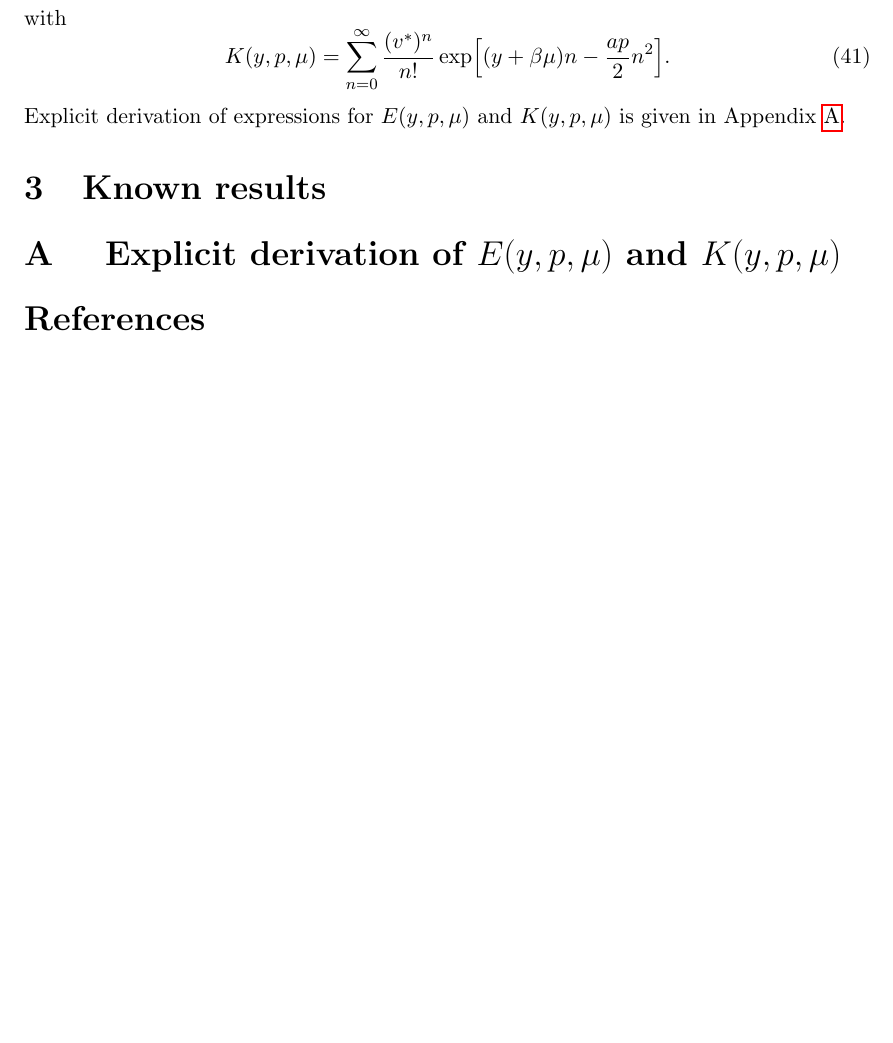
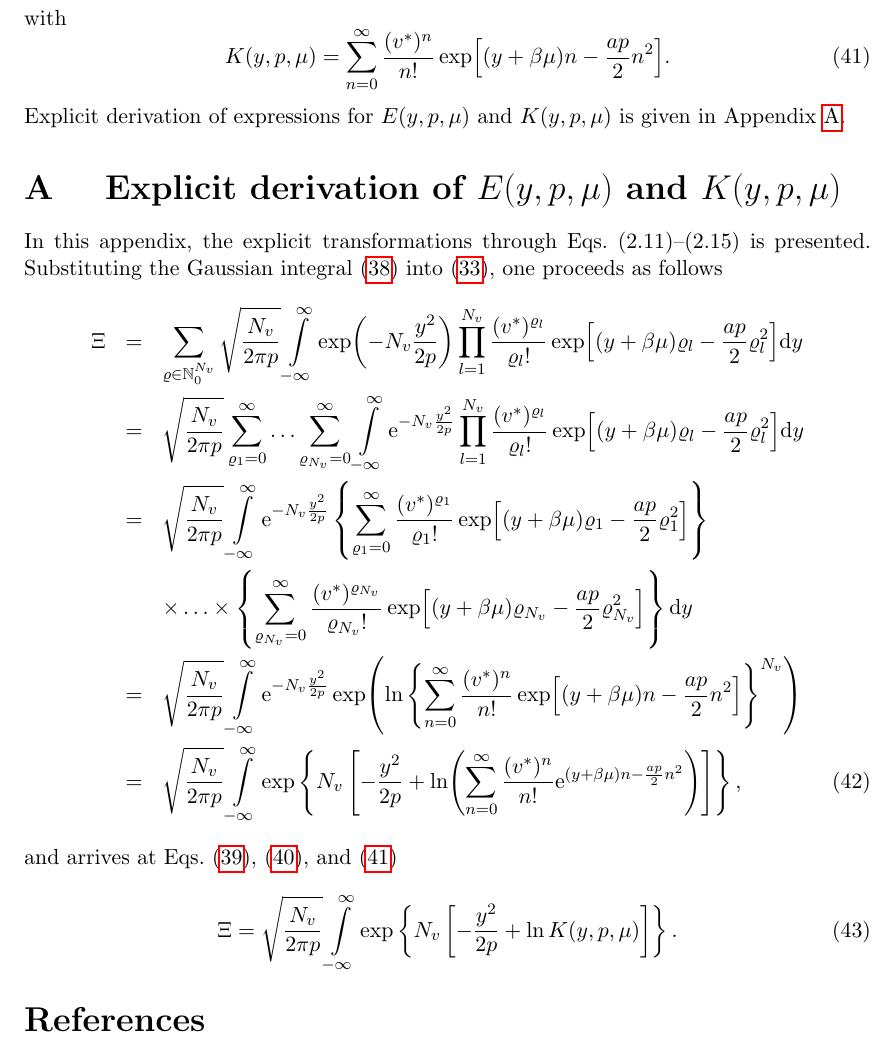
Before and after one commit to romanik-icmp/curie-weiss-in-cell-model-overview, a LaTeX document (curie-weiss-notation-main.tex): part of page 8 of 8, cut so that both start at the same text, the shorter picture padded with empty space. Compiled offline with pdfLaTeX.

Commit message:
add appendix

```diff
--- a/curie-weiss-notation-main.tex
+++ b/curie-weiss-notation-main.tex
@@ -352,15 +355,66 @@
 	\end{equation}
 	with
 	\begin{equation}
+		\label{def:K}
 		K(y,p,\mu) = \sum_{n=0}^{\infty} \frac{(v^*)^n}{n!} \exp[(y+\beta\mu)n - \frac{ap}{2}n^2].
 	\end{equation}
 	Explicit derivation of expressions for $E(y,p,\mu)$ and $K(y,p,\mu)$ is given in Appendix~\ref{sec:app1}.
 
-	\section{Known results}
+
 
 	\appendix
 
 	\section{\label{sec:app1} Explicit derivation of $E(y,p,\mu)$ and $K(y,p,\mu)$}
+	In this appendix, the explicit transformations through Eqs.~(2.11)--(2.15) is presented. Substituting the Gaussian integral~\eqref{eq:gaussInt} into~\eqref{eq:XiPi}, one proceeds as follows
+	\begin{eqnarray}
+		\Xi
+		&=&
+		\sum_{\varrho \in \mathbb{N}_0^{N_v}} \sqrt{\frac{N_v}{2\pi p}} \int\limits_{-\infty}^{\infty} \exp(-N_v \frac{y^2}{2p})
+		\prod\limits_{l=1}^{N_v} \frac{(v^*)^{\varrho_l}}{\varrho_l !}
+		\exp[(y + \beta\mu) \varrho_l - \frac{ap}{2}\varrho_l^2] {\rm d}y
+		\nonumber\\
+		&=&
+		\sqrt{\frac{N_v}{2\pi p}} \sum_{\varrho_1=0}^{\infty} \ldots \sum_{\varrho_{N_v}=0}^{\infty}
+		\int\limits_{-\infty}^{\infty} {\rm e}^{-N_v \frac{y^2}{2p}}
+		\prod\limits_{l=1}^{N_v} \frac{(v^*)^{\varrho_l}}{\varrho_l !}
+		\exp[(y + \beta\mu) \varrho_l - \frac{ap}{2}\varrho_l^2] {\rm d}y
+		\nonumber\\
+		&=&
+		\sqrt{\frac{N_v}{2\pi p}} \int\limits_{-\infty}^{\infty} {\rm e}^{-N_v \frac{y^2}{2p}}
+		\left\{
+			\sum_{\varrho_1=0}^{\infty} \frac{(v^*)^{\varrho_1}}{\varrho_1 !} \exp[(y + \beta\mu) \varrho_1 - \frac{ap}{2}\varrho_1^2]
+		\right\}
+		\nonumber\\
+		&&
+		\times \ldots \times
+		\left\{
+			\sum_{\varrho_{N_v}=0}^{\infty} \frac{(v^*)^{\varrho_{N_v}}}{\varrho_{N_v} !} \exp[(y + \beta\mu) \varrho_{N_v} - \frac{ap}{2}\varrho_{N_v}^2]
+		\right\}
+		{\rm d}y
+		\nonumber\\
+		&=&
+		\sqrt{\frac{N_v}{2\pi p}} \int\limits_{-\infty}^{\infty} {\rm e}^{-N_v \frac{y^2}{2p}}
+		\exp( \ln \left\{\sum_{n=0}^{\infty} \frac{(v^*)^{n}}{n!} \exp[(y + \beta\mu)n - \frac{ap}{2}n^2] \right\}^{N_v} )
+		\nonumber\\
+		&=&
+		\sqrt{\frac{N_v}{2\pi p}} \int\limits_{-\infty}^{\infty}
+		\exp
+		\left\{ N_v
+			\left[ -\frac{y^2}{2p} +
+			\ln(\sum_{n=0}^{\infty} \frac{(v^*)^{n}}{n!} {\rm e}^{(y + \beta\mu)n - \frac{ap}{2}n^2})
+			\right]
+		\right\},
+	\end{eqnarray}
+	and arrives at Eqs.~\eqref{eq:XiInty}, \eqref{def:E}, and~\eqref{def:K}
+	\begin{equation}
+		\Xi = \sqrt{\frac{N_v}{2\pi p}} \int\limits_{-\infty}^{\infty}
+		\exp
+		\left\{ N_v
+		\left[ -\frac{y^2}{2p} +
+		\ln K(y,p,\mu)
+		\right]
+		\right\}.
+	\end{equation}
 
 
 	\bibliographystyle{elsarticle-num}
```
Also changed, not shown: curie-weiss-notation-main.tex (5 more changed lines).
